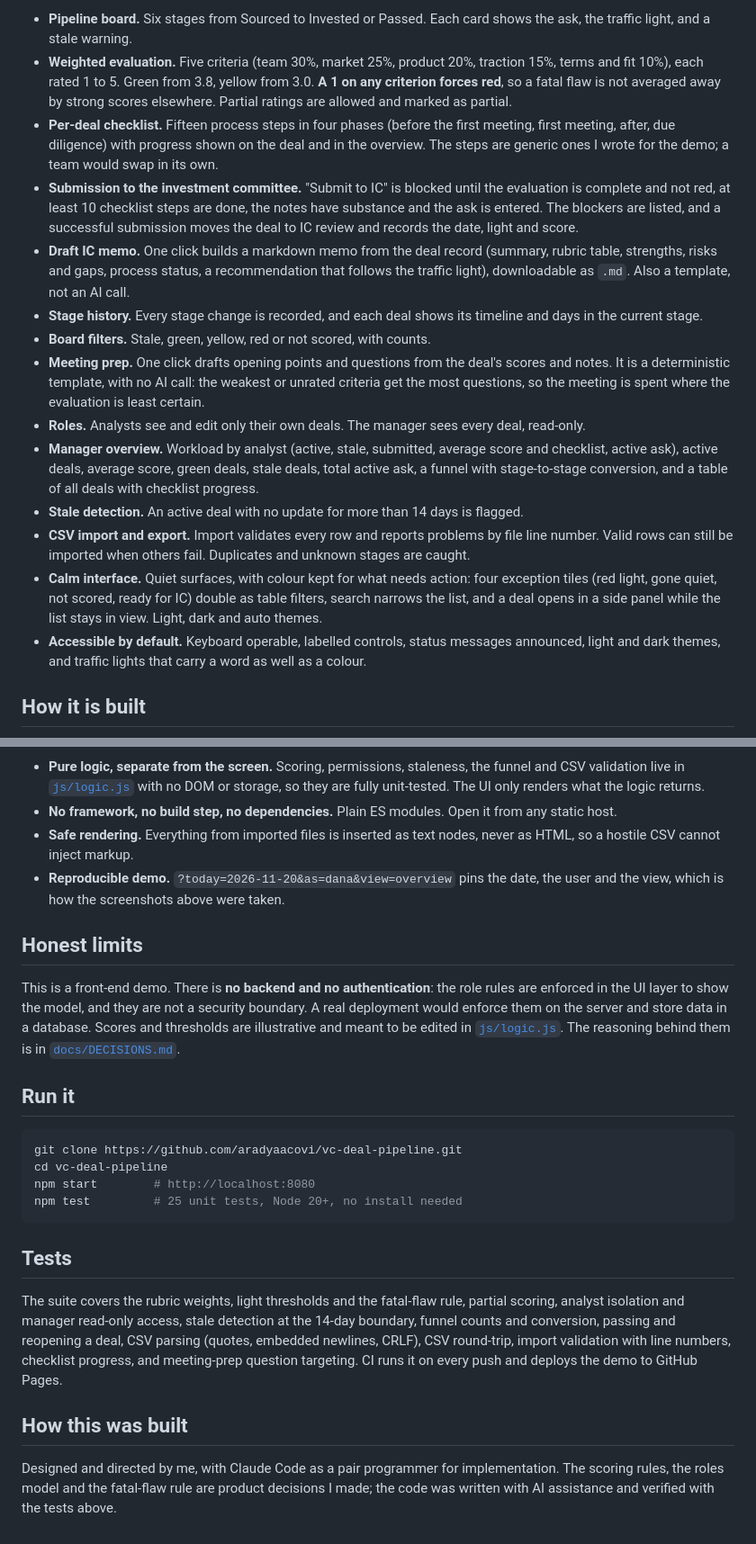
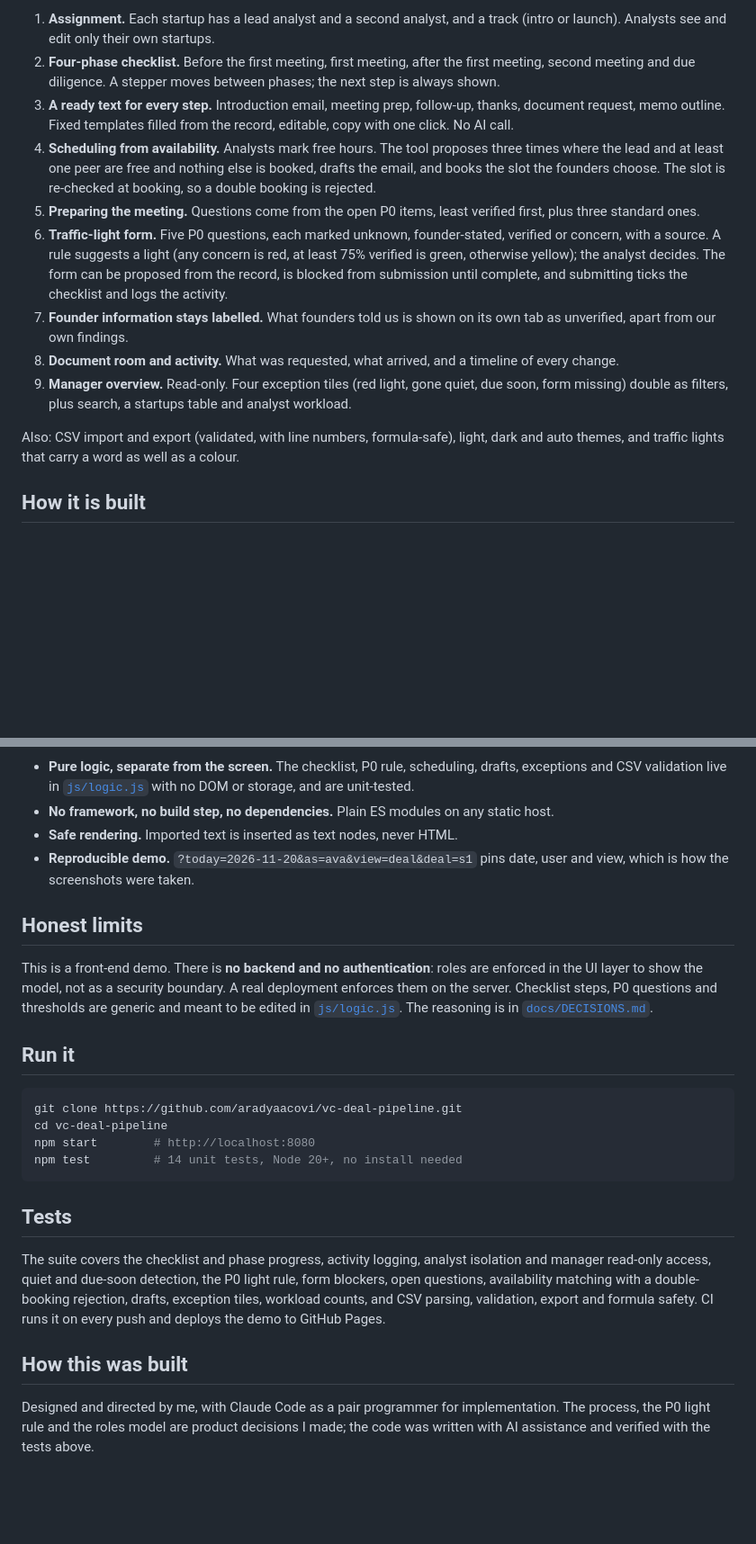
Before and after one commit to aradyaacovi/vc-deal-pipeline, a Markdown page: README.md, 2 parts joined by grey strips. Shown at 90% size. Drawn GitHub-style; blank space fills up the shorter version.

````diff
--- a/README.md
+++ b/README.md
@@ -25,18 +25,15 @@ I built it from my experience mentoring early-stage startups through a universit
 
-- **Pipeline board.** Six stages from Sourced to Invested or Passed. Each card shows the ask, the traffic light, and a stale warning.
-- **Weighted evaluation.** Five criteria (team 30%, market 25%, product 20%, traction 15%, terms and fit 10%), each rated 1 to 5. Green from 3.8, yellow from 3.0. **A 1 on any criterion forces red**, so a fatal flaw is not averaged away by strong scores elsewhere. Partial ratings are allowed and marked as partial.
-- **Per-deal checklist.** Fifteen process steps in four phases (before the first meeting, first meeting, after, due diligence) with progress shown on the deal and in the overview. The steps are generic ones I wrote for the demo; a team would swap in its own.
-- **Submission to the investment committee.** "Submit to IC" is blocked until the evaluation is complete and not red, at least 10 checklist steps are done, the notes have substance and the ask is entered. The blockers are listed, and a successful submission moves the deal to IC review and records the date, light and score.
-- **Draft IC memo.** One click builds a markdown memo from the deal record (summary, rubric table, strengths, risks and gaps, process status, a recommendation that follows the traffic light), downloadable as `.md`. Also a template, not an AI call.
-- **Stage history.** Every stage change is recorded, and each deal shows its timeline and days in the current stage.
-- **Board filters.** Stale, green, yellow, red or not scored, with counts.
-- **Meeting prep.** One click drafts opening points and questions from the deal's scores and notes. It is a deterministic template, with no AI call: the weakest or unrated criteria get the most questions, so the meeting is spent where the evaluation is least certain.
-- **Roles.** Analysts see and edit only their own deals. The manager sees every deal, read-only.
-- **Manager overview.** Workload by analyst (active, stale, submitted, average score and checklist, active ask), active deals, average score, green deals, stale deals, total active ask, a funnel with stage-to-stage conversion, and a table of all deals with checklist progress.
-- **Stale detection.** An active deal with no update for more than 14 days is flagged.
-- **CSV import and export.** Import validates every row and reports problems by file line number. Valid rows can still be imported when others fail. Duplicates and unknown stages are caught.
-- **Calm interface.** Quiet surfaces, with colour kept for what needs action: four exception tiles (red light, gone quiet, not scored, ready for IC) double as table filters, search narrows the list, and a deal opens in a side panel while the list stays in view. Light, dark and auto themes.
-- **Accessible by default.** Keyboard operable, labelled controls, status messages announced, light and dark themes, and traffic lights that carry a word as well as a colour.
+1. **Assignment.** Each startup has a lead analyst and a second analyst, and a track (intro or launch). Analysts see and edit only their own startups.
+2. **Four-phase checklist.** Before the first meeting, first meeting, after the first meeting, second meeting and due diligence. A stepper moves between phases; the next step is always shown.
+3. **A ready text for every step.** Introduction email, meeting prep, follow-up, thanks, document request, memo outline. Fixed templates filled from the record, editable, copy with one click. No AI call.
+4. **Scheduling from availability.** Analysts mark free hours. The tool proposes three times where the lead and at least one peer are free and nothing else is booked, drafts the email, and books the slot the founders choose. The slot is re-checked at booking, so a double booking is rejected.
+5. **Preparing the meeting.** Questions come from the open P0 items, least verified first, plus three standard ones.
+6. **Traffic-light form.** Five P0 questions, each marked unknown, founder-stated, verified or concern, with a source. A rule suggests a light (any concern is red, at least 75% verified is green, otherwise yellow); the analyst decides. The form can be proposed from the record, is blocked from submission until complete, and submitting ticks the checklist and logs the activity.
+7. **Founder information stays labelled.** What founders told us is shown on its own tab as unverified, apart from our own findings.
+8. **Document room and activity.** What was requested, what arrived, and a timeline of every change.
+9. **Manager overview.** Read-only. Four exception tiles (red light, gone quiet, due soon, form missing) double as filters, plus search, a startups table and analyst workload.
+
+Also: CSV import and export (validated, with line numbers, formula-safe), light, dark and auto themes, and traffic lights that carry a word as well as a colour.
 
 ## How it is built
 
@@ -48,14 +45,14 @@ flowchart LR
   T[tests/logic.test.js] --> L
 ```
 
-- **Pure logic, separate from the screen.** Scoring, permissions, staleness, the funnel and CSV validation live in [`js/logic.js`](js/logic.js) with no DOM or storage, so they are fully unit-tested. The UI only renders what the logic returns.
-- **No framework, no build step, no dependencies.** Plain ES modules. Open it from any static host.
-- **Safe rendering.** Everything from imported files is inserted as text nodes, never as HTML, so a hostile CSV cannot inject markup.
-- **Reproducible demo.** `?today=2026-11-20&as=dana&view=overview` pins the date, the user and the view, which is how the screenshots above were taken.
+- **Pure logic, separate from the screen.** The checklist, P0 rule, scheduling, drafts, exceptions and CSV validation live in [`js/logic.js`](js/logic.js) with no DOM or storage, and are unit-tested.
+- **No framework, no build step, no dependencies.** Plain ES modules on any static host.
+- **Safe rendering.** Imported text is inserted as text nodes, never HTML.
+- **Reproducible demo.** `?today=2026-11-20&as=ava&view=deal&deal=s1` pins date, user and view, which is how the screenshots were taken.
 
 ## Honest limits
 
-This is a front-end demo. There is **no backend and no authentication**: the role rules are enforced in the UI layer to show the model, and they are not a security boundary. A real deployment would enforce them on the server and store data in a database. Scores and thresholds are illustrative and meant to be edited in [`js/logic.js`](js/logic.js). The reasoning behind them is in [`docs/DECISIONS.md`](docs/DECISIONS.md).
+This is a front-end demo. There is **no backend and no authentication**: roles are enforced in the UI layer to show the model, not as a security boundary. A real deployment enforces them on the server. Checklist steps, P0 questions and thresholds are generic and meant to be edited in [`js/logic.js`](js/logic.js). The reasoning is in [`docs/DECISIONS.md`](docs/DECISIONS.md).
 
 ## Run it
 
@@ -63,13 +60,13 @@ This is a front-end demo. There is **no backend and no authentication**: the rol
 git clone https://github.com/aradyaacovi/vc-deal-pipeline.git
 cd vc-deal-pipeline
 npm start        # http://localhost:8080
-npm test         # 25 unit tests, Node 20+, no install needed
+npm test         # 14 unit tests, Node 20+, no install needed
 ```
 
 ## Tests
 
-The suite covers the rubric weights, light thresholds and the fatal-flaw rule, partial scoring, analyst isolation and manager read-only access, stale detection at the 14-day boundary, funnel counts and conversion, passing and reopening a deal, CSV parsing (quotes, embedded newlines, CRLF), CSV round-trip, import validation with line numbers, checklist progress, and meeting-prep question targeting. CI runs it on every push and deploys the demo to GitHub Pages.
+The suite covers the checklist and phase progress, activity logging, analyst isolation and manager read-only access, quiet and due-soon detection, the P0 light rule, form blockers, open questions, availability matching with a double-booking rejection, drafts, exception tiles, workload counts, and CSV parsing, validation, export and formula safety. CI runs it on every push and deploys the demo to GitHub Pages.
 
 ## How this was built
 
-Designed and directed by me, with Claude Code as a pair programmer for implementation. The scoring rules, the roles model and the fatal-flaw rule are product decisions I made; the code was written with AI assistance and verified with the tests above.
+Designed and directed by me, with Claude Code as a pair programmer for implementation. The process, the P0 light rule and the roles model are product decisions I made; the code was written with AI assistance and verified with the tests above.
````
Also changed, not shown: other parts of README.md (+9 -9 lines), docs/DECISIONS.md (+14 -26 lines), docs/screenshots/deal.png, docs/screenshots/overview.png, docs/screenshots/pipeline.png, 6 other files.
